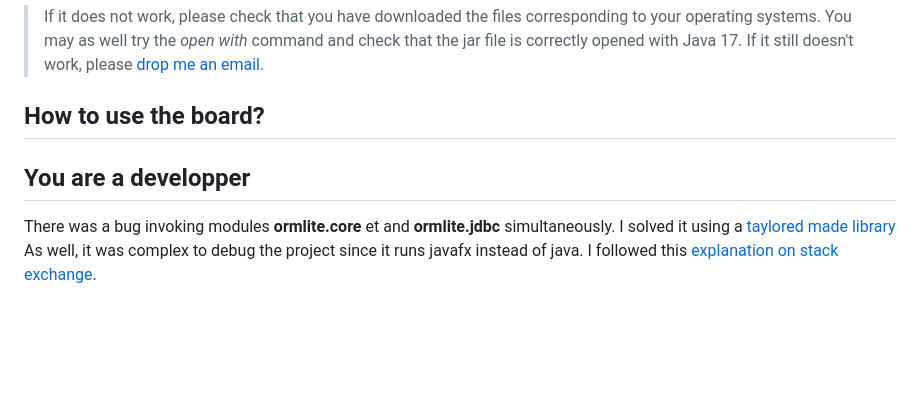
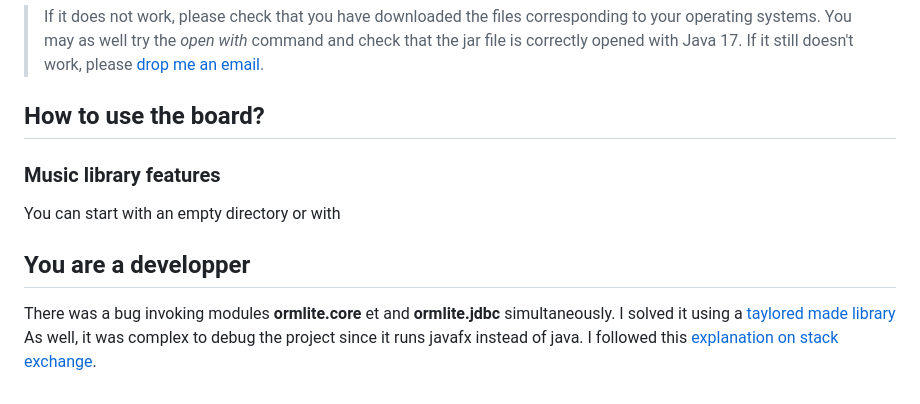
Before and after one commit to fournip1/JPAFBOARD, a Markdown page: README.md, the part around the change. Rendered like a GitHub page; blank space fills up the shorter version.

Commit message:
README.md updated from https://stackedit.io/

```diff
--- a/README.md
+++ b/README.md
@@ -49,7 +49,8 @@ If you want to desinstall it, run:
 > If it still doesn't work, please [drop me an email](mailto:fournip1@hotmail.com).
 
 ## How to use the board?
-
+### Music library features
+You can start with an empty directory or with
 
 ## You are a developper
 There was a bug invoking modules **ormlite.core** et and **ormlite.jdbc** simultaneously.
@@ -57,6 +58,6 @@ I solved it using a [taylored made library](https://jitpack.io/#com.gitlab.grrfe
 As well, it was complex to debug the project since it runs javafx instead of java.
 I followed this [explanation on stack exchange](https://stackoverflow.com/questions/56197372/i-cant-debug-an-application-using-netbeans-11-with-javafx-12/56207033#56207033).
 <!--stackedit_data:
-eyJoaXN0b3J5IjpbODU5ODk5MzM1LDk4Mzc0OTkzMCwxOTk0Nz
+eyJoaXN0b3J5IjpbMzg0NzY5OTgyLDk4Mzc0OTkzMCwxOTk0Nz
 E0MzA0LDQ4NDkxMjczMV19
 -->
```
